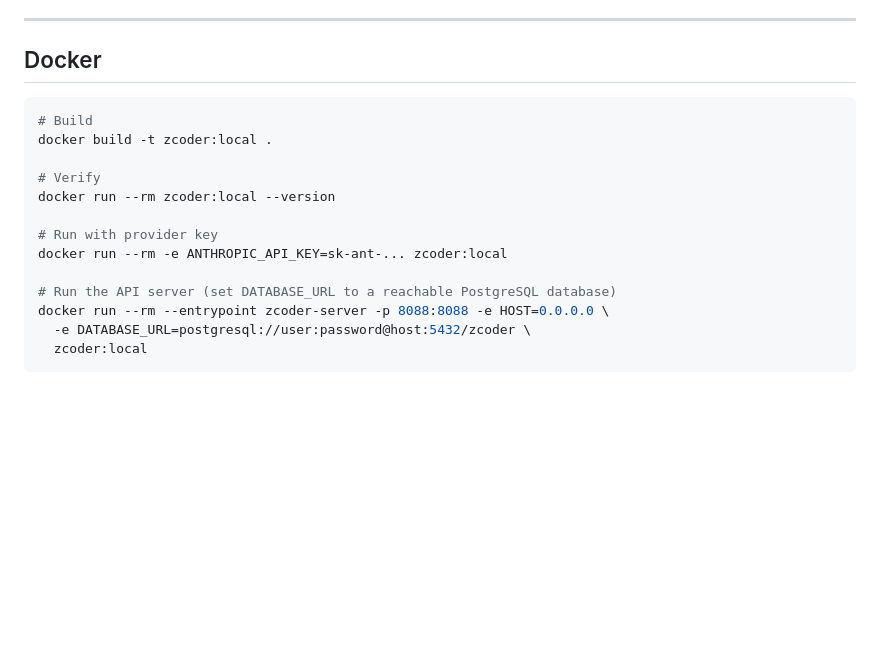
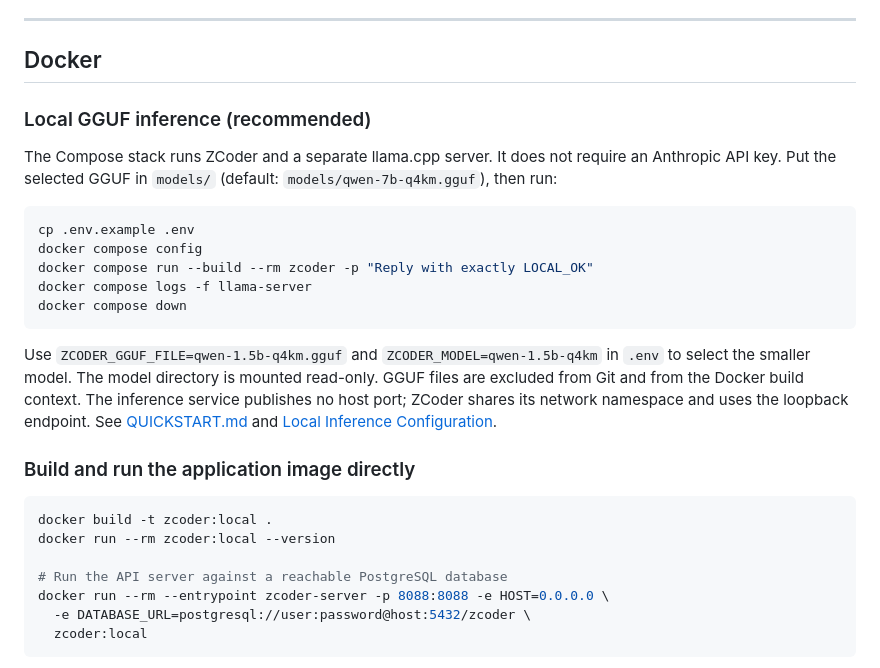
Before and after one commit to cvsz/zcoder, a Markdown page: README.md, the part around the change. Rendered like a GitHub page; blank space fills up the shorter version.

Commit message:
docs(docker): document local GGUF Compose workflow

````diff
--- a/README.md
+++ b/README.md
@@ -386,17 +386,35 @@ pytest --cov --cov-report=term-missing
 
 ## Docker
 
+### Local GGUF inference (recommended)
+
+The Compose stack runs ZCoder and a separate llama.cpp server. It does not
+require an Anthropic API key. Put the selected GGUF in `models/` (default:
+`models/qwen-7b-q4km.gguf`), then run:
+
 ```bash
-# Build
+cp .env.example .env
+docker compose config
+docker compose run --build --rm zcoder -p "Reply with exactly LOCAL_OK"
+docker compose logs -f llama-server
+docker compose down
+```
+
+Use `ZCODER_GGUF_FILE=qwen-1.5b-q4km.gguf` and
+`ZCODER_MODEL=qwen-1.5b-q4km` in `.env` to select the smaller model.
+The model directory is mounted read-only. GGUF files are excluded from Git
+and from the Docker build context. The inference service publishes no host
+port; ZCoder shares its network namespace and uses the loopback endpoint.
+See [QUICKSTART.md](QUICKSTART.md) and
+[Local Inference Configuration](docs/guides/LOCAL-INFERENCE.md).
+
+### Build and run the application image directly
+
+```bash
 docker build -t zcoder:local .
-
-# Verify
 docker run --rm zcoder:local --version
 
-# Run with provider key
-docker run --rm -e ANTHROPIC_API_KEY=sk-ant-... zcoder:local
-
-# Run the API server (set DATABASE_URL to a reachable PostgreSQL database)
+# Run the API server against a reachable PostgreSQL database
 docker run --rm --entrypoint zcoder-server -p 8088:8088 -e HOST=0.0.0.0 \
   -e DATABASE_URL=postgresql://user:password@host:5432/zcoder \
   zcoder:local
````
